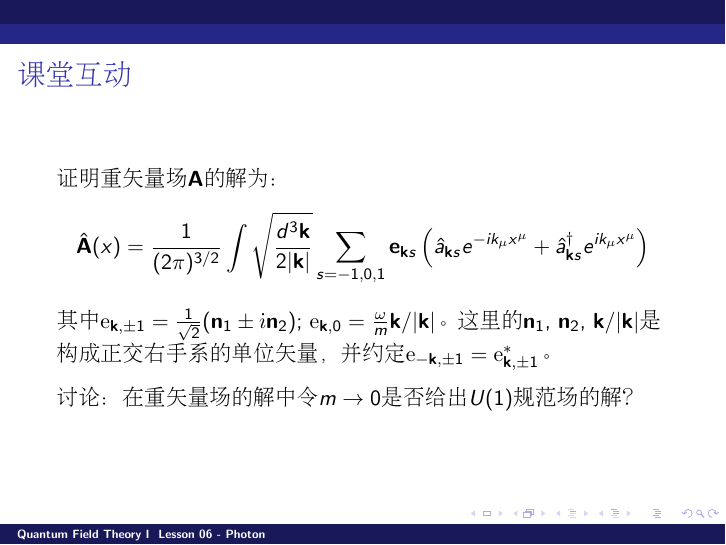
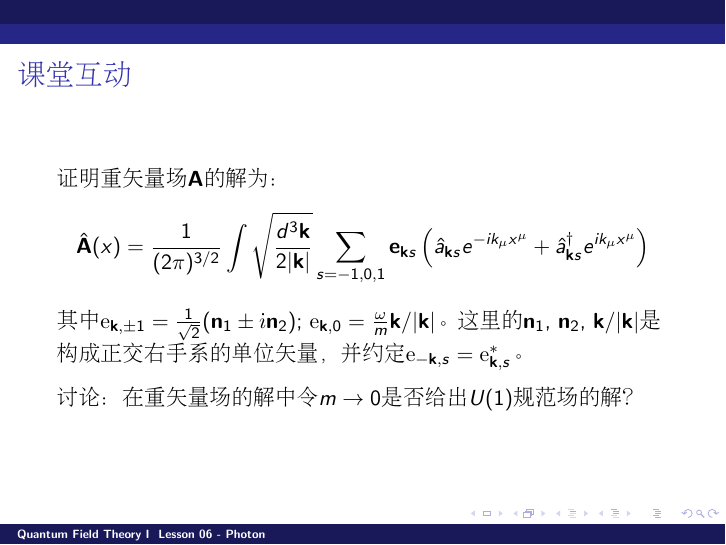
Before and after one commit to zqhuang/SYSU_QFTI, LaTeX slides (Lesson07_Photon.tex): page 11 of 11. Compiled offline with pdfLaTeX.

Commit message:
upload Lesson 7

```diff
--- a/Lesson07_Photon.tex
+++ b/Lesson07_Photon.tex
@@ -150,7 +150,7 @@ $$\frac{\lagr}{d^3\veck} = \frac{1}{2}|\dot\vecA|^2 - \frac{1}{2}m^2|\vecA|^2- \
 \bch
 证明重矢量场$\vecA$的解为：
 $$\hat{\vecA}(x) = \frac{1}{(2\pi)^{3/2}} \int \sqrt{\frac{d^3\veck}{2|\veck|}} \sum_{s=-1,0,1}\mathbf{e}_{\veck s}\left(\hata_{\veck s} e^{-ik_\mu x^\mu} + \adag_{\veck s}e^{ik_\mu x^\mu}\right) $$
-其中$\vece_{\veck,\pm 1} = \frac{1}{\sqrt{2}}(\vecn_1 \pm \ii \vecn_2)$; $\vece_{\veck, 0} = \frac{\omega}{m} \veck/|\veck|$。这里的$\vecn_1$, $\vecn_2$, $\veck/|\veck|$是构成正交右手系的单位矢量，并约定$\vece_{-\veck, \pm 1} = \vece_{\veck,\pm 1}^*$。
+其中$\vece_{\veck,\pm 1} = \frac{1}{\sqrt{2}}(\vecn_1 \pm \ii \vecn_2)$; $\vece_{\veck, 0} = \frac{\omega}{m} \veck/|\veck|$。这里的$\vecn_1$, $\vecn_2$, $\veck/|\veck|$是构成正交右手系的单位矢量，并约定$\vece_{-\veck, s} = \vece_{\veck,s}^*$。
 
 \skipline
 
```
Also changed, not shown: Lesson07_Photon.pdf.
